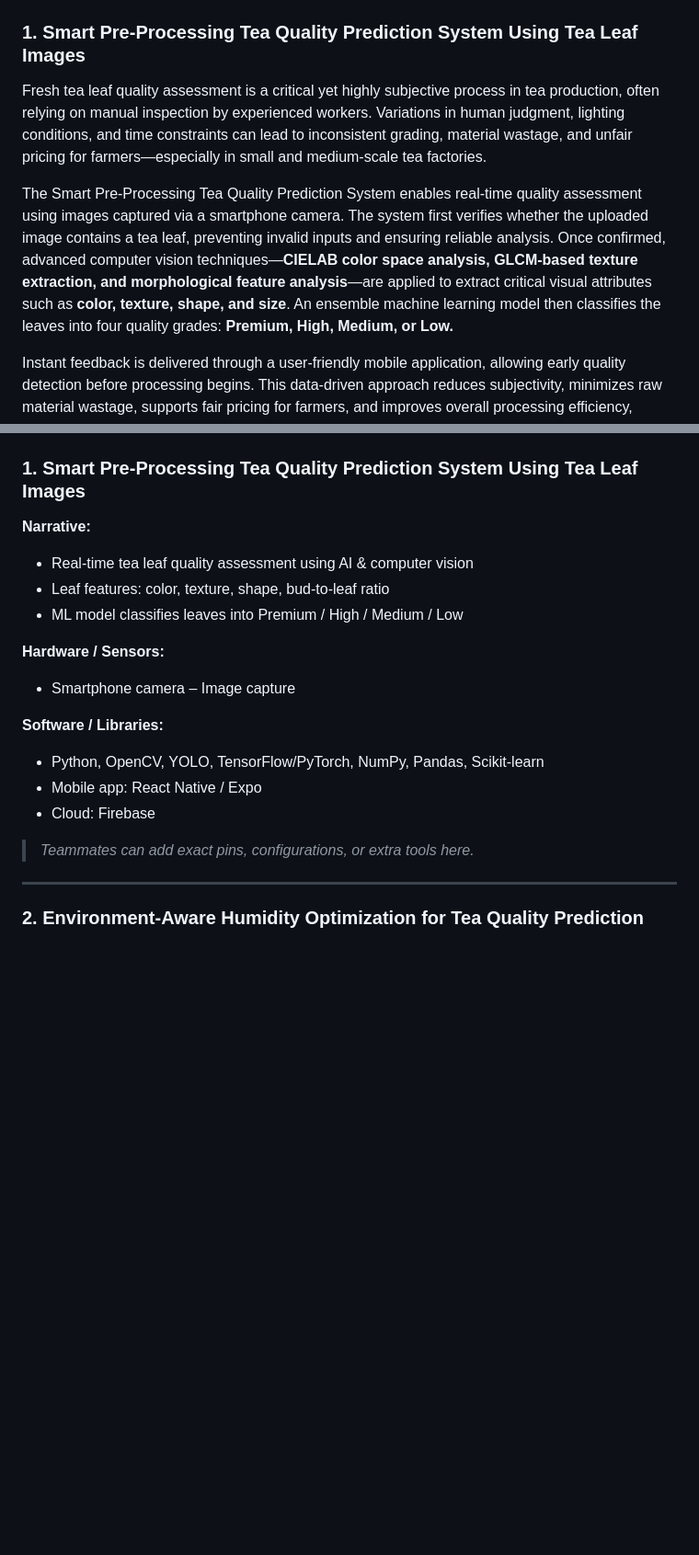
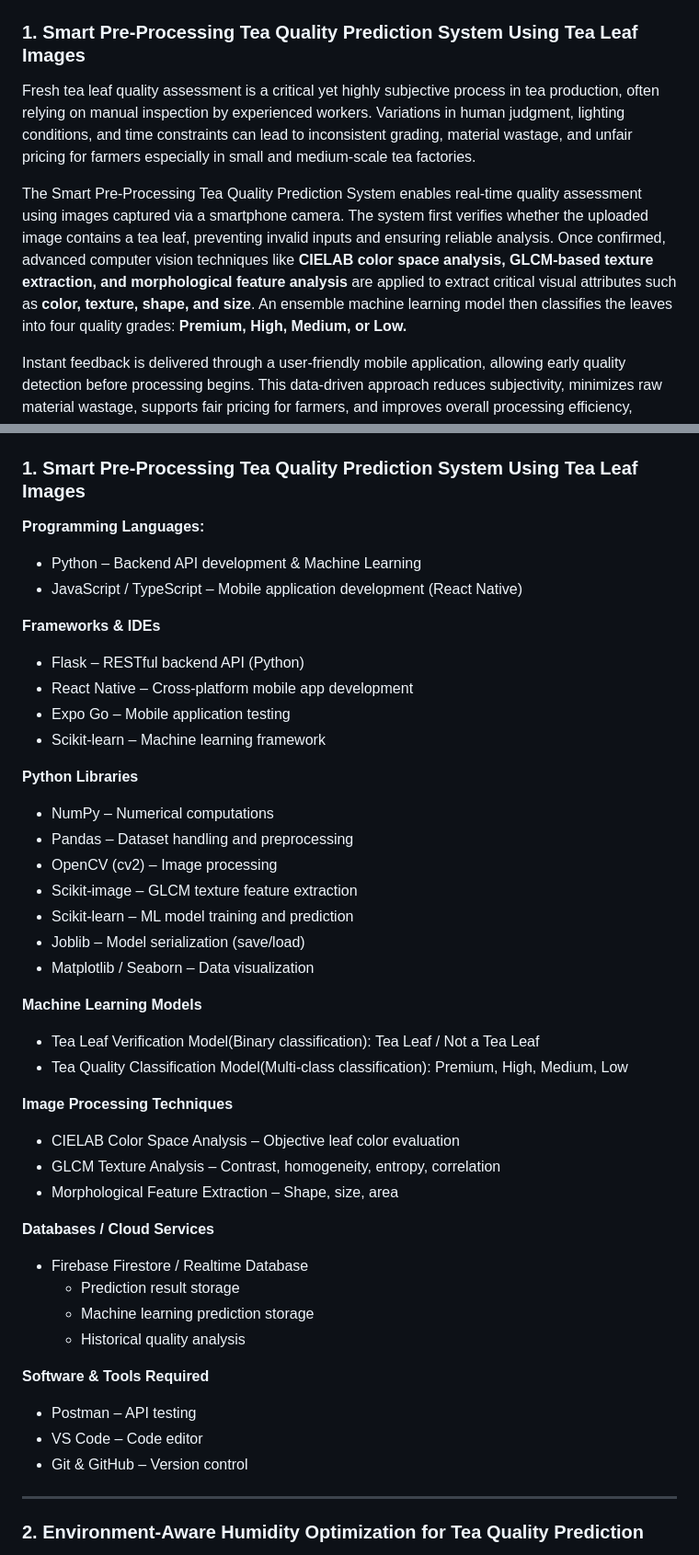
Before and after one commit to IsuruUdara2001/Research_Project, a Markdown page: README.md, 2 parts joined by grey strips. Shown at 92% size. Drawn GitHub-style; blank space fills up the shorter version.

Commit message:
Refine README for tea quality prediction system
Updated README.md to improve clarity and structure of the tea quality prediction system description and module-specific dependencies.

```diff
--- a/README.md
+++ b/README.md
@@ -13,9 +13,9 @@ To address these challenges, this project proposes a **comprehensive, AI- and Io
 
 ### 1. Smart Pre-Processing Tea Quality Prediction System Using Tea Leaf Images
 
-Fresh tea leaf quality assessment is a critical yet highly subjective process in tea production, often relying on manual inspection by experienced workers. Variations in human judgment, lighting conditions, and time constraints can lead to inconsistent grading, material wastage, and unfair pricing for farmers—especially in small and medium-scale tea factories.
+Fresh tea leaf quality assessment is a critical yet highly subjective process in tea production, often relying on manual inspection by experienced workers. Variations in human judgment, lighting conditions, and time constraints can lead to inconsistent grading, material wastage, and unfair pricing for farmers especially in small and medium-scale tea factories.
 
-The Smart Pre-Processing Tea Quality Prediction System enables real-time quality assessment using images captured via a smartphone camera. The system first verifies whether the uploaded image contains a tea leaf, preventing invalid inputs and ensuring reliable analysis. Once confirmed, advanced computer vision techniques—**CIELAB color space analysis, GLCM-based texture extraction, and morphological feature analysis**—are applied to extract critical visual attributes such as **color, texture, shape, and size**. An ensemble machine learning model then classifies the leaves into four quality grades: **Premium, High, Medium, or Low.**
+The Smart Pre-Processing Tea Quality Prediction System enables real-time quality assessment using images captured via a smartphone camera. The system first verifies whether the uploaded image contains a tea leaf, preventing invalid inputs and ensuring reliable analysis. Once confirmed, advanced computer vision techniques like **CIELAB color space analysis, GLCM-based texture extraction, and morphological feature analysis** are applied to extract critical visual attributes such as **color, texture, shape, and size**. An ensemble machine learning model then classifies the leaves into four quality grades: **Premium, High, Medium, or Low.**
 
 Instant feedback is delivered through a user-friendly mobile application, allowing early quality detection before processing begins. This data-driven approach reduces subjectivity, minimizes raw material wastage, supports fair pricing for farmers, and improves overall processing efficiency, contributing to the digital transformation of Sri Lanka’s tea industry.
 
@@ -74,21 +74,51 @@ This section lists all **system-wide dependencies** and **module-specific depend
 
 ### 1. Smart Pre-Processing Tea Quality Prediction System Using Tea Leaf Images
 
-**Narrative:**
-- Real-time tea leaf quality assessment using AI & computer vision
-- Leaf features: color, texture, shape, bud-to-leaf ratio
-- ML model classifies leaves into Premium / High / Medium / Low
+**Programming Languages:**
 
-**Hardware / Sensors:**
-- Smartphone camera – Image capture
+- Python – Backend API development & Machine Learning
+- JavaScript / TypeScript – Mobile application development (React Native)
 
-**Software / Libraries:**
-- Python, OpenCV, YOLO, TensorFlow/PyTorch, NumPy, Pandas, Scikit-learn
-- Mobile app: React Native / Expo
-- Cloud: Firebase
+**Frameworks & IDEs**
 
-> *Teammates can add exact pins, configurations, or extra tools here.*
+- Flask – RESTful backend API (Python)
+- React Native – Cross-platform mobile app development
+- Expo Go – Mobile application testing
+- Scikit-learn – Machine learning framework
 
+**Python Libraries**
+
+- NumPy – Numerical computations
+- Pandas – Dataset handling and preprocessing
+- OpenCV (cv2) – Image processing
+- Scikit-image – GLCM texture feature extraction
+- Scikit-learn – ML model training and prediction
+- Joblib – Model serialization (save/load)
+- Matplotlib / Seaborn – Data visualization
+
+ **Machine Learning Models**
+
+- Tea Leaf Verification Model(Binary classification): Tea Leaf / Not a Tea Leaf
+- Tea Quality Classification Model(Multi-class classification): Premium, High, Medium, Low
+
+ **Image Processing Techniques**
+
+- CIELAB Color Space Analysis – Objective leaf color evaluation
+- GLCM Texture Analysis – Contrast, homogeneity, entropy, correlation
+- Morphological Feature Extraction – Shape, size, area
+
+**Databases / Cloud Services**
+
+- Firebase Firestore / Realtime Database
+  - Prediction result storage
+  - Machine learning prediction storage
+  - Historical quality analysis
+
+ **Software & Tools Required**
+
+- Postman – API testing
+- VS Code – Code editor
+- Git & GitHub – Version control
 ---
 
 ### 2. Environment-Aware Humidity Optimization for Tea Quality Prediction
```
